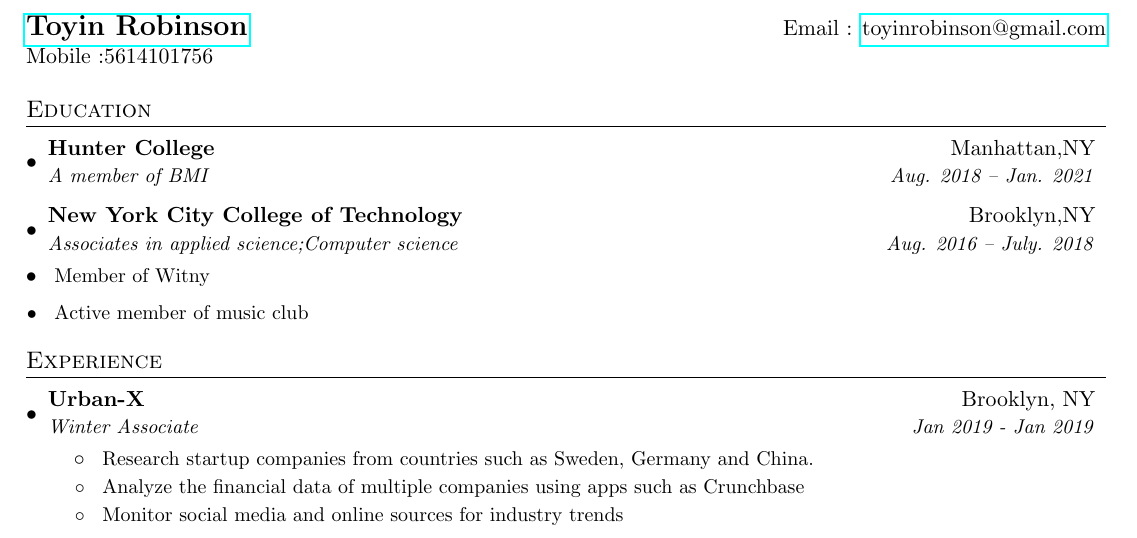
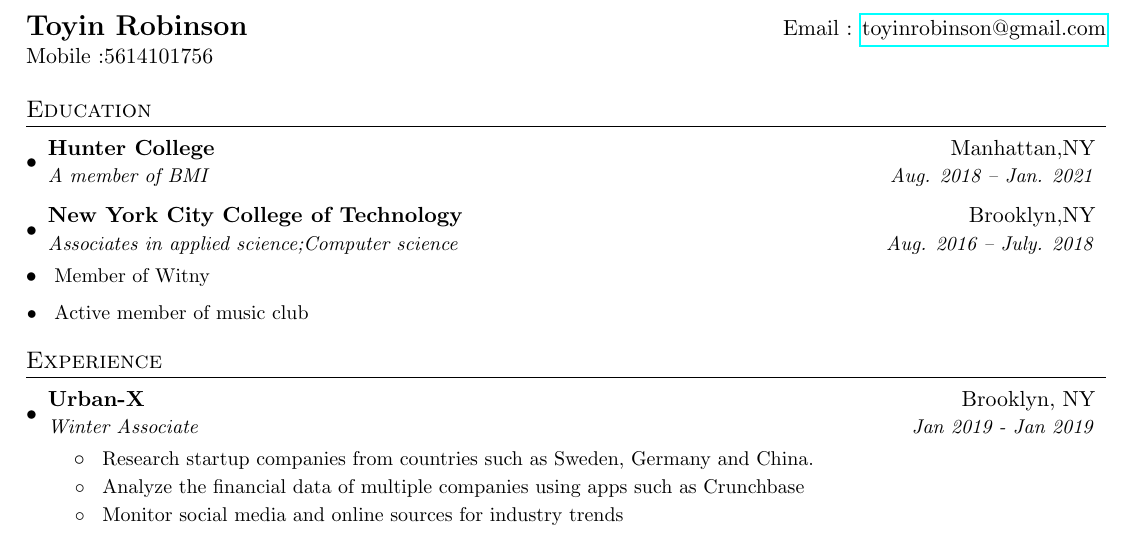
Before and after one commit to toyrobs/Toyin-s-Resume, a LaTeX CV (Toyin.Robinsonresume.tex): part of the page, cut so that both start at the same text. Compiled offline with pdfLaTeX.

Commit message:
reupdated

```diff
--- a/Toyin.Robinsonresume.tex
+++ b/Toyin.Robinsonresume.tex
@@ -75,8 +75,10 @@
 
 %----------HEADING-----------------
 \begin{tabular*}{\textwidth}{l@{\extracolsep{\fill}}r}
-  \textbf{\href{http://sourabhbajaj.com/}{\Large Toyin Robinson}} & Email : \href{mailto:Toyinrobinson@gmail.com}{toyinrobinson@gmail.com}\\
+  \textbf{\Large Toyin Robinson} & Email : \href{mailto:Toyinrobinson@gmail.com}{toyinrobinson@gmail.com}\\
+
  Mobile :5614101756  \\
+
 \end{tabular*}
 
 
```
